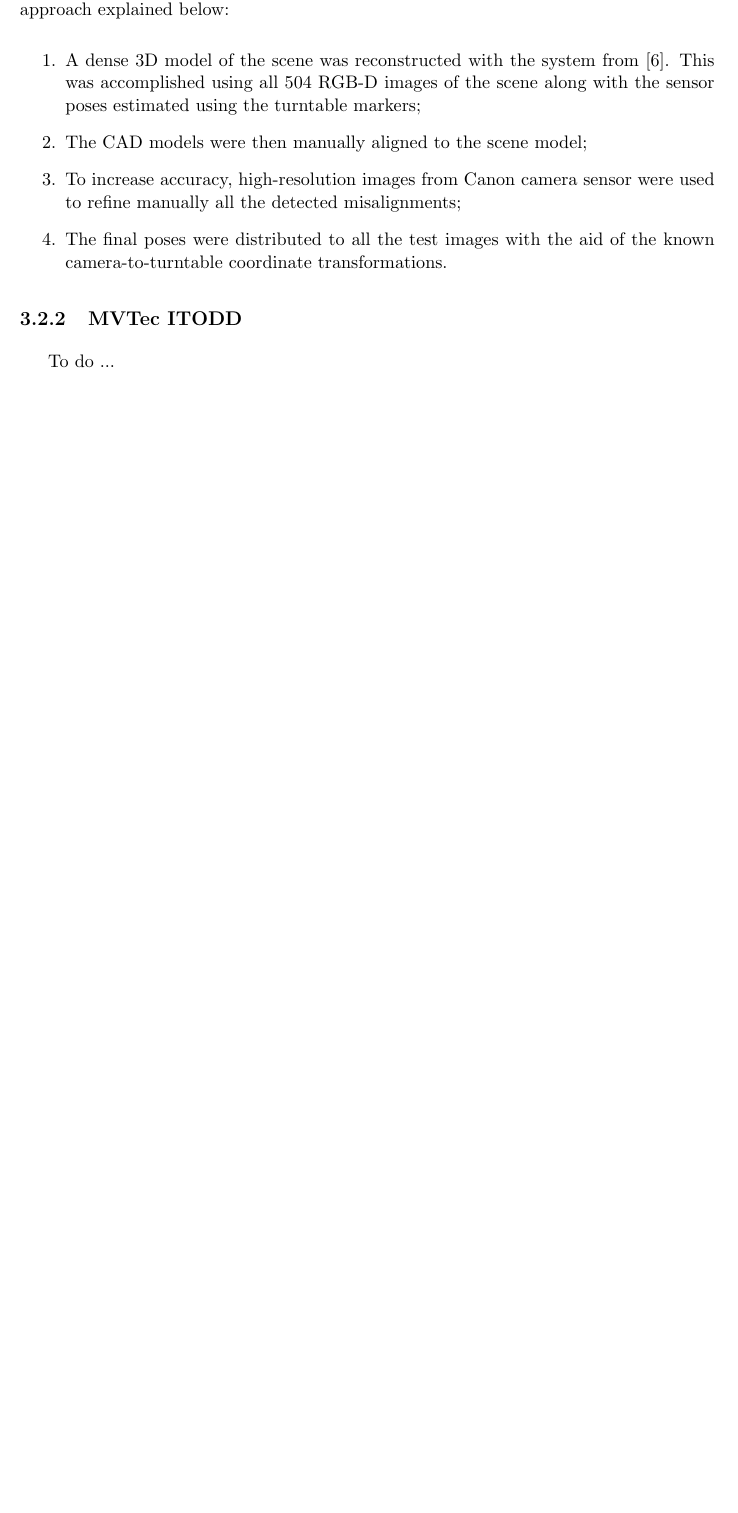
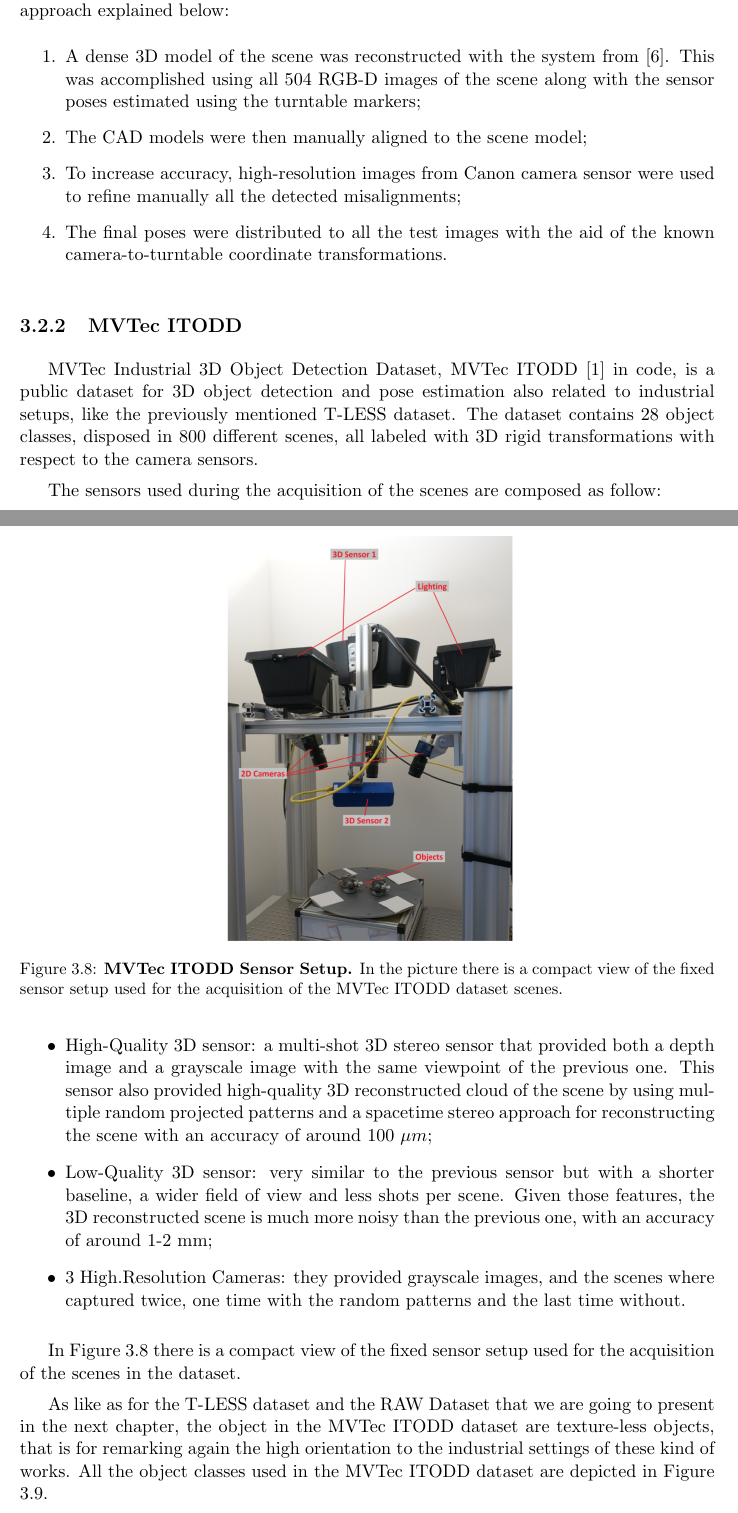
Before and after one commit to freelist/MasterThesis, a LaTeX thesis (thesis.tex, which reads chapters/2_benchmarks_and_metrics.tex): part of page 23 of 28 before the commit and two parts of pages 24 and 25 of 31 after it, the two joined at a grey line, cut so that both start at the same text, the shorter picture padded with empty space. Compiled offline with pdfLaTeX.

Commit message:
chapter 3 finished - to be reviewd

```diff
--- a/chapters/2_benchmarks_and_metrics.tex
+++ b/chapters/2_benchmarks_and_metrics.tex
@@ -256,5 +263,22 @@ All the objects presented in the T-LESS dataset are also shown here in Figure \r
 	\item The final poses were distributed to all the test images with the aid of the known camera-to-turntable coordinate transformations.
 \end{enumerate}
 
+\begin{figure}
+    \centering
+    \includegraphics[height=0.4\textheight]{figures/2_benchmarks_and_metrics/itodd_sensor_setup}
+    \caption{\textbf{MVTec ITODD Sensor Setup.} In the picture there is a compact view of the fixed sensor setup used for the acquisition of the MVTec ITODD dataset scenes.}
+    \label{fig:itodd_sensor_setup}
+\end{figure}
+
 \subsection{MVTec ITODD}\label{subsec:mvtex_itodd}
-To do ...
+MVTec Industrial 3D Object Detection Dataset, MVTec ITODD \cite{hodan20166DPoseEstimation} in code, is a public dataset for 3D object detection and pose estimation also related to industrial setups, like the previously mentioned T-LESS dataset. The dataset contains 28 object classes, disposed in 800 different scenes, all labeled with 3D rigid transformations with respect to the camera sensors.
+
+The sensors used during the acquisition of the scenes are composed as follow:
+
+\begin{itemize}
+	\item High-Quality 3D sensor: a multi-shot 3D stereo sensor that provided both a depth image and a grayscale image with the same viewpoint of the previous one. This sensor also provided high-quality 3D reconstructed cloud of the scene by using multiple random projected patterns and a spacetime stereo approach for reconstructing the scene with an accuracy of around 100 $\mu m$;
+	\item Low-Quality 3D sensor: very similar to the previous sensor but with a shorter baseline, a wider field of view and less shots per scene. Given those features, the 3D reconstructed scene is much more noisy than the previous one, with an accuracy of around 1-2 mm;
+	\item 3 High.Resolution Cameras: they provided grayscale images, and the scenes where captured twice, one time with the random patterns and the last time without.
+\end{itemize}
+
+In Figure \ref{fig:itodd_sensor_setup} there is a compact view of the fixed sensor setup used for the acquisition of the scenes in the dataset.
@@ -260,0 +290,4 @@ To do ...
+    \label{fig:itodd_object_examples}
+\end{figure}
+
+As like as for the T-LESS dataset and the RAW Dataset that we are going to present in the next chapter, the object in the MVTec ITODD dataset are texture-less objects, that is for remarking again the high orientation to the industrial settings of these kind of works. All the object classes used in the MVTec ITODD dataset are depicted in Figure \ref{fig:itodd_object_examples}.
```
Also changed, not shown: figures/2_benchmarks_and_metrics/itodd_object_examples.png (added), figures/2_benchmarks_and_metrics/itodd_sensor_setup.png (added), figures/2_benchmarks_and_metrics/tless_sensor_setup.png (added), chapters/2_benchmarks_and_metrics.tex (12 more changed lines).
